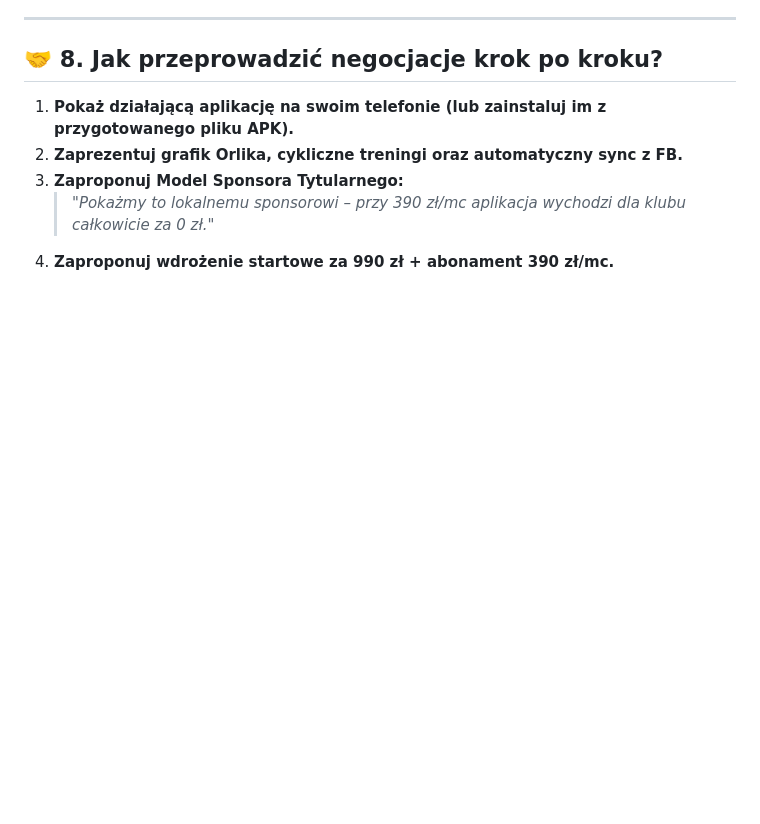
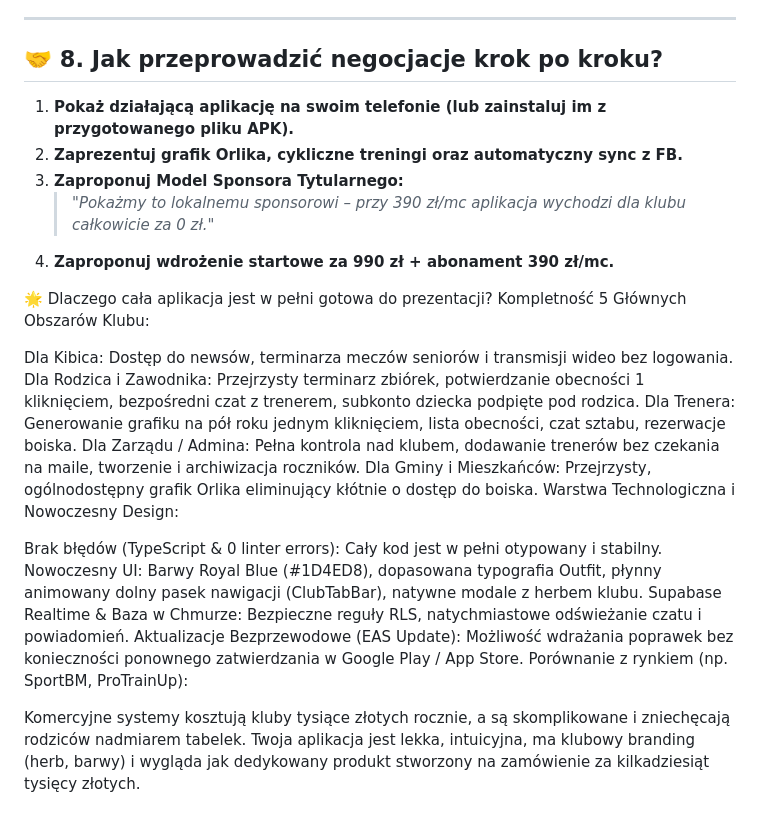
Before and after one commit to danielnazet/mlawianka-app, a Markdown page: prezentacja_i_wycena.md, the part around the change. Drawn GitHub-style; blank space fills up the shorter version.

Commit message:
docs: clean up spacing in plan and add summary of key features to presentation documentation

```diff
--- a/prezentacja_i_wycena.md
+++ b/prezentacja_i_wycena.md
@@ -188,3 +188,30 @@ Dzięki temu masz pełną gwarancję, że Twoja marża nigdy nie spadnie, a przy
 3. **Zaproponuj Model Sponsora Tytularnego:**
    > *"Pokażmy to lokalnemu sponsorowi – przy 390 zł/mc aplikacja wychodzi dla klubu całkowicie za 0 zł."*
 4. **Zaproponuj wdrożenie startowe za 990 zł + abonament 390 zł/mc.**
+
+
+
+
+
+
+
+
+
+🌟 Dlaczego cała aplikacja jest w pełni gotowa do prezentacji?
+Kompletność 5 Głównych Obszarów Klubu:
+
+Dla Kibica: Dostęp do newsów, terminarza meczów seniorów i transmisji wideo bez logowania.
+Dla Rodzica i Zawodnika: Przejrzysty terminarz zbiórek, potwierdzanie obecności 1 kliknięciem, bezpośredni czat z trenerem, subkonto dziecka podpięte pod rodzica.
+Dla Trenera: Generowanie grafiku na pół roku jednym kliknięciem, lista obecności, czat sztabu, rezerwacje boiska.
+Dla Zarządu / Admina: Pełna kontrola nad klubem, dodawanie trenerów bez czekania na maile, tworzenie i archiwizacja roczników.
+Dla Gminy i Mieszkańców: Przejrzysty, ogólnodostępny grafik Orlika eliminujący kłótnie o dostęp do boiska.
+Warstwa Technologiczna i Nowoczesny Design:
+
+Brak błędów (TypeScript & 0 linter errors): Cały kod jest w pełni otypowany i stabilny.
+Nowoczesny UI: Barwy Royal Blue (#1D4ED8), dopasowana typografia Outfit, płynny animowany dolny pasek nawigacji (ClubTabBar), natywne modale z herbem klubu.
+Supabase Realtime & Baza w Chmurze: Bezpieczne reguły RLS, natychmiastowe odświeżanie czatu i powiadomień.
+Aktualizacje Bezprzewodowe (EAS Update): Możliwość wdrażania poprawek bez konieczności ponownego zatwierdzania w Google Play / App Store.
+Porównanie z rynkiem (np. SportBM, ProTrainUp):
+
+Komercyjne systemy kosztują kluby tysiące złotych rocznie, a są skomplikowane i zniechęcają rodziców nadmiarem tabelek.
+Twoja aplikacja jest lekka, intuicyjna, ma klubowy branding (herb, barwy) i wygląda jak dedykowany produkt stworzony na zamówienie za kilkadziesiąt tysięcy złotych.
```
Also changed, not shown: plan_dzialania.md (line endings or trailing spaces).
